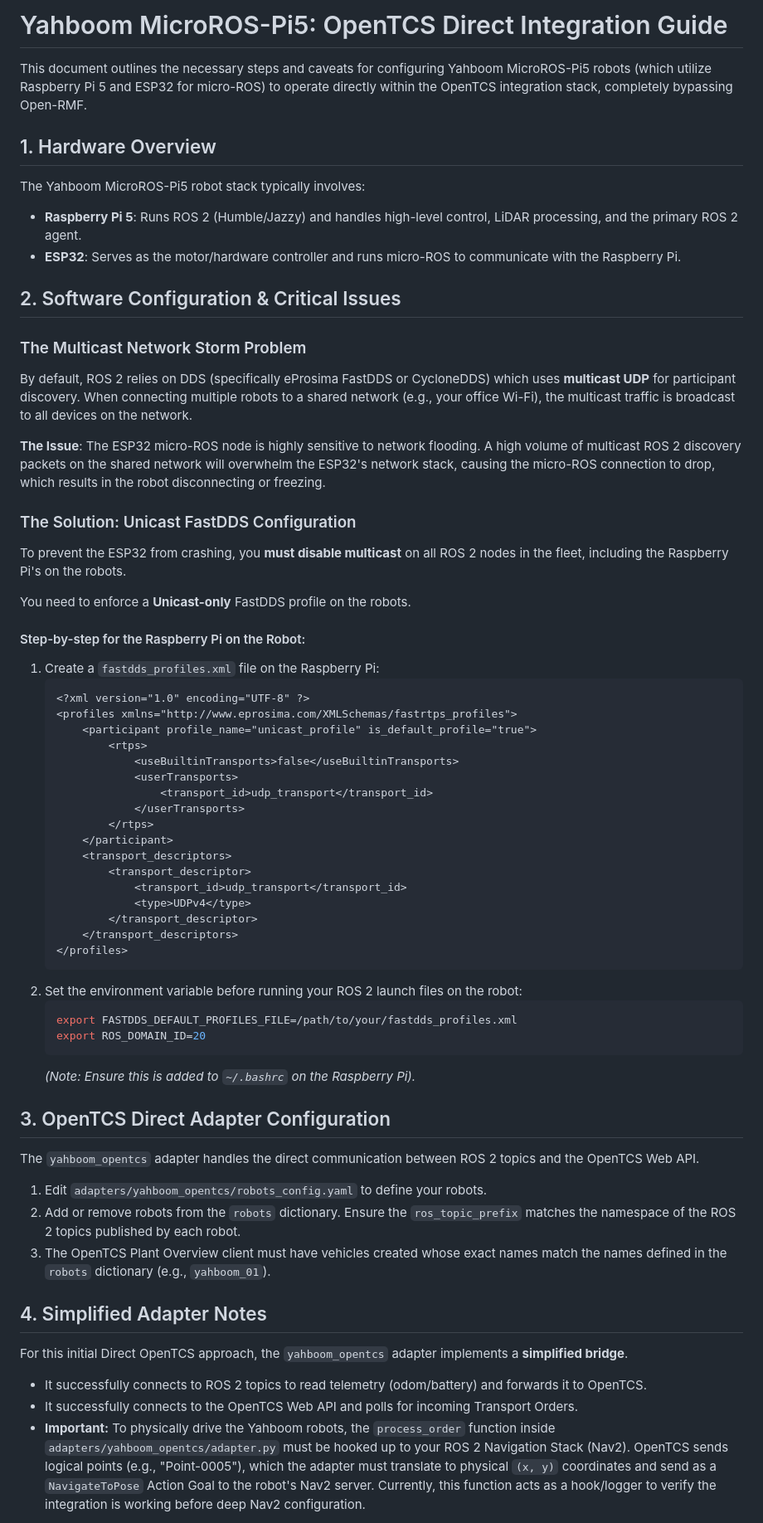
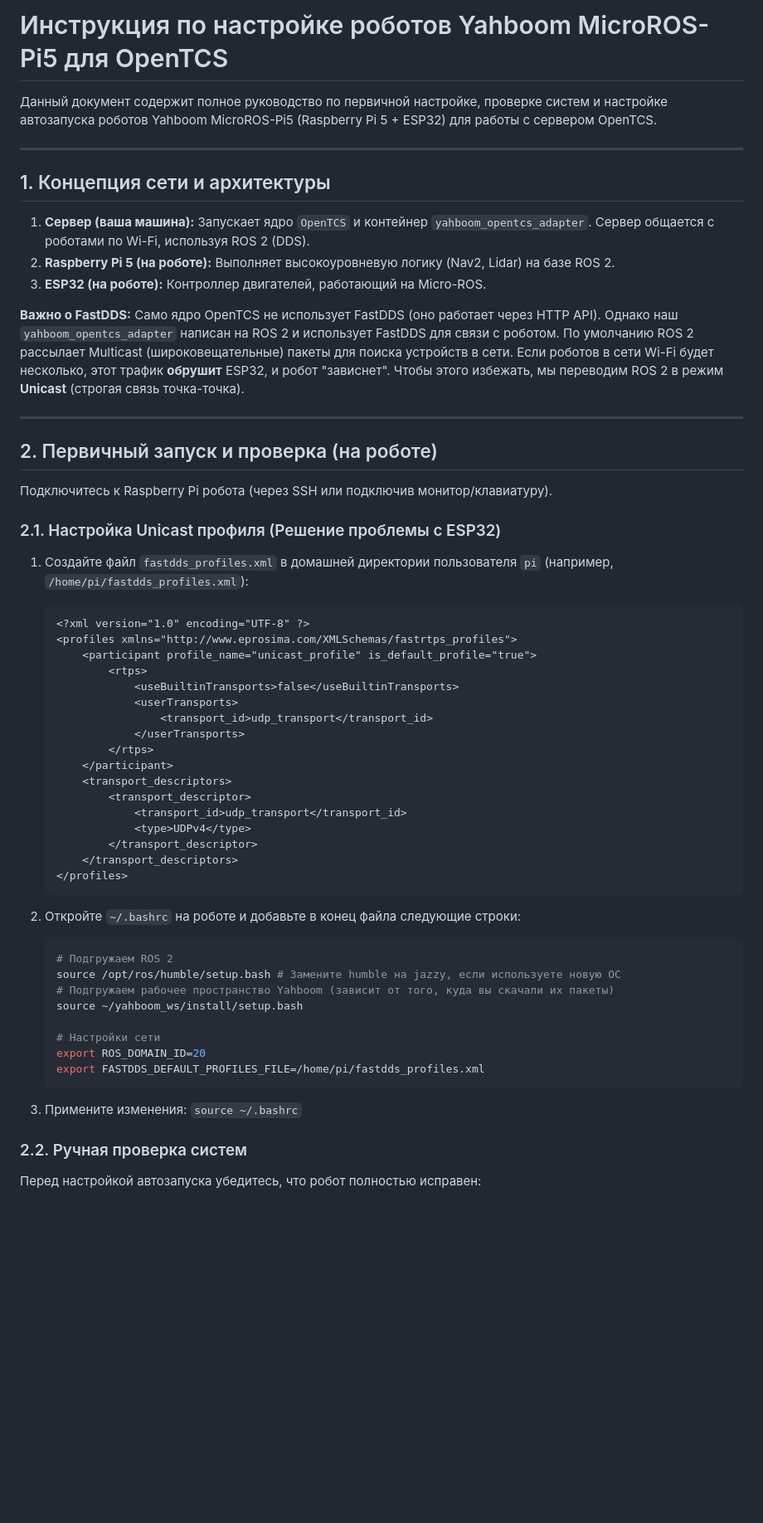
Before and after one commit to Notakoder-gz/lead-r-opentcs, a Markdown page: docs/yahboom_setup.md, the part around one of its changes. Shown at 83% size. Rendered like a GitHub page; blank space fills up the shorter version.

````diff
--- a/docs/yahboom_setup.md
+++ b/docs/yahboom_setup.md
@@ -1,63 +1,59 @@
-# Yahboom MicroROS-Pi5: OpenTCS Direct Integration Guide
+# Инструкция по настройке роботов Yahboom MicroROS-Pi5 для OpenTCS
 
-This document outlines the necessary steps and caveats for configuring Yahboom MicroROS-Pi5 robots (which utilize Raspberry Pi 5 and ESP32 for micro-ROS) to operate directly within the OpenTCS integration stack, completely bypassing Open-RMF.
+Данный документ содержит полное руководство по первичной настройке, проверке систем и настройке автозапуска роботов Yahboom MicroROS-Pi5 (Raspberry Pi 5 + ESP32) для работы с сервером OpenTCS.
 
-## 1. Hardware Overview
-The Yahboom MicroROS-Pi5 robot stack typically involves:
-*   **Raspberry Pi 5**: Runs ROS 2 (Humble/Jazzy) and handles high-level control, LiDAR processing, and the primary ROS 2 agent.
-*   **ESP32**: Serves as the motor/hardware controller and runs micro-ROS to communicate with the Raspberry Pi.
+---
 
-## 2. Software Configuration & Critical Issues
+## 1. Концепция сети и архитектуры
 
-### The Multicast Network Storm Problem
-By default, ROS 2 relies on DDS (specifically eProsima FastDDS or CycloneDDS) which uses **multicast UDP** for participant discovery. When connecting multiple robots to a shared network (e.g., your office Wi-Fi), the multicast traffic is broadcast to all devices on the network.
+1. **Сервер (ваша машина):** Запускает ядро `OpenTCS` и контейнер `yahboom_opentcs_adapter`. Сервер общается с роботами по Wi-Fi, используя ROS 2 (DDS).
+2. **Raspberry Pi 5 (на роботе):** Выполняет высокоуровневую логику (Nav2, Lidar) на базе ROS 2.
+3. **ESP32 (на роботе):** Контроллер двигателей, работающий на Micro-ROS.
 
-**The Issue**: The ESP32 micro-ROS node is highly sensitive to network flooding. A high volume of multicast ROS 2 discovery packets on the shared network will overwhelm the ESP32's network stack, causing the micro-ROS connection to drop, which results in the robot disconnecting or freezing.
+**Важно о FastDDS:** Само ядро OpenTCS не использует FastDDS (оно работает через HTTP API). Однако наш `yahboom_opentcs_adapter` написан на ROS 2 и использует FastDDS для связи с роботом.
+По умолчанию ROS 2 рассылает Multicast (широковещательные) пакеты для поиска устройств в сети. Если роботов в сети Wi-Fi будет несколько, этот трафик **обрушит** ESP32, и робот "зависнет". Чтобы этого избежать, мы переводим ROS 2 в режим **Unicast** (строгая связь точка-точка).
 
-### The Solution: Unicast FastDDS Configuration
-To prevent the ESP32 from crashing, you **must disable multicast** on all ROS 2 nodes in the fleet, including the Raspberry Pi's on the robots.
+---
 
-You need to enforce a **Unicast-only** FastDDS profile on the robots.
+## 2. Первичный запуск и проверка (на роботе)
 
-#### Step-by-step for the Raspberry Pi on the Robot:
-1.  Create a `fastdds_profiles.xml` file on the Raspberry Pi:
-    ```xml
-    <?xml version="1.0" encoding="UTF-8" ?>
-    <profiles xmlns="http://www.eprosima.com/XMLSchemas/fastrtps_profiles">
-        <participant profile_name="unicast_profile" is_default_profile="true">
-            <rtps>
-                <useBuiltinTransports>false</useBuiltinTransports>
-                <userTransports>
-                    <transport_id>udp_transport</transport_id>
-                </userTransports>
-            </rtps>
-        </participant>
-        <transport_descriptors>
-            <transport_descriptor>
-                <transport_id>udp_transport</transport_id>
-                <type>UDPv4</type>
-            </transport_descriptor>
-        </transport_descriptors>
-    </profiles>
-    ```
-2.  Set the environment variable before running your ROS 2 launch files on the robot:
-    ```bash
-    export FASTDDS_DEFAULT_PROFILES_FILE=/path/to/your/fastdds_profiles.xml
-    export ROS_DOMAIN_ID=20
-    ```
-    *(Note: Ensure this is added to `~/.bashrc` on the Raspberry Pi).*
+Подключитесь к Raspberry Pi робота (через SSH или подключив монитор/клавиатуру).
 
-## 3. OpenTCS Direct Adapter Configuration
-The `yahboom_opentcs` adapter handles the direct communication between ROS 2 topics and the OpenTCS Web API.
+### 2.1. Настройка Unicast профиля (Решение проблемы с ESP32)
+1. Создайте файл `fastdds_profiles.xml` в домашней директории пользователя `pi` (например, `/home/pi/fastdds_profiles.xml`):
+   ```xml
+   <?xml version="1.0" encoding="UTF-8" ?>
+   <profiles xmlns="http://www.eprosima.com/XMLSchemas/fastrtps_profiles">
+       <participant profile_name="unicast_profile" is_default_profile="true">
+           <rtps>
+               <useBuiltinTransports>false</useBuiltinTransports>
+               <userTransports>
+                   <transport_id>udp_transport</transport_id>
+               </userTransports>
+           </rtps>
+       </participant>
+       <transport_descriptors>
+           <transport_descriptor>
+               <transport_id>udp_transport</transport_id>
+               <type>UDPv4</type>
+           </transport_descriptor>
+       </transport_descriptors>
+   </profiles>
+   ```
 
-1. Edit `adapters/yahboom_opentcs/robots_config.yaml` to define your robots.
-2. Add or remove robots from the `robots` dictionary. Ensure the `ros_topic_prefix` matches the namespace of the ROS 2 topics published by each robot.
-3. The OpenTCS Plant Overview client must have vehicles created whose exact names match the names defined in the `robots` dictionary (e.g., `yahboom_01`).
+2. Откройте `~/.bashrc` на роботе и добавьте в конец файла следующие строки:
+   ```bash
+   # Подгружаем ROS 2
+   source /opt/ros/humble/setup.bash # Замените humble на jazzy, если используете новую ОС
+   # Подгружаем рабочее пространство Yahboom (зависит от того, куда вы скачали их пакеты)
+   source ~/yahboom_ws/install/setup.bash
 
-## 4. Simplified Adapter Notes
-For this initial Direct OpenTCS approach, the `yahboom_opentcs` adapter implements a **simplified bridge**.
+   # Настройки сети
+   export ROS_DOMAIN_ID=20
+   export FASTDDS_DEFAULT_PROFILES_FILE=/home/pi/fastdds_profiles.xml
+   ```
+3. Примените изменения: `source ~/.bashrc`
 
-* It successfully connects to ROS 2 topics to read telemetry (odom/battery) and forwards it to OpenTCS.
-* It successfully connects to the OpenTCS Web API and polls for incoming Transport Orders.
-* **Important:** To physically drive the Yahboom robots, the `process_order` function inside `adapters/yahboom_opentcs/adapter.py` must be hooked up to your ROS 2 Navigation Stack (Nav2). OpenTCS sends logical points (e.g., "Point-0005"), which the adapter must translate to physical `(x, y)` coordinates and send as a `NavigateToPose` Action Goal to the robot's Nav2 server. Currently, this function acts as a hook/logger to verify the integration is working before deep Nav2 configuration.
+### 2.2. Ручная проверка систем
+Перед настройкой автозапуска убедитесь, что робот полностью исправен:
 
````
Also changed, not shown: other parts of docs/yahboom_setup.md (+97 -6 lines).
